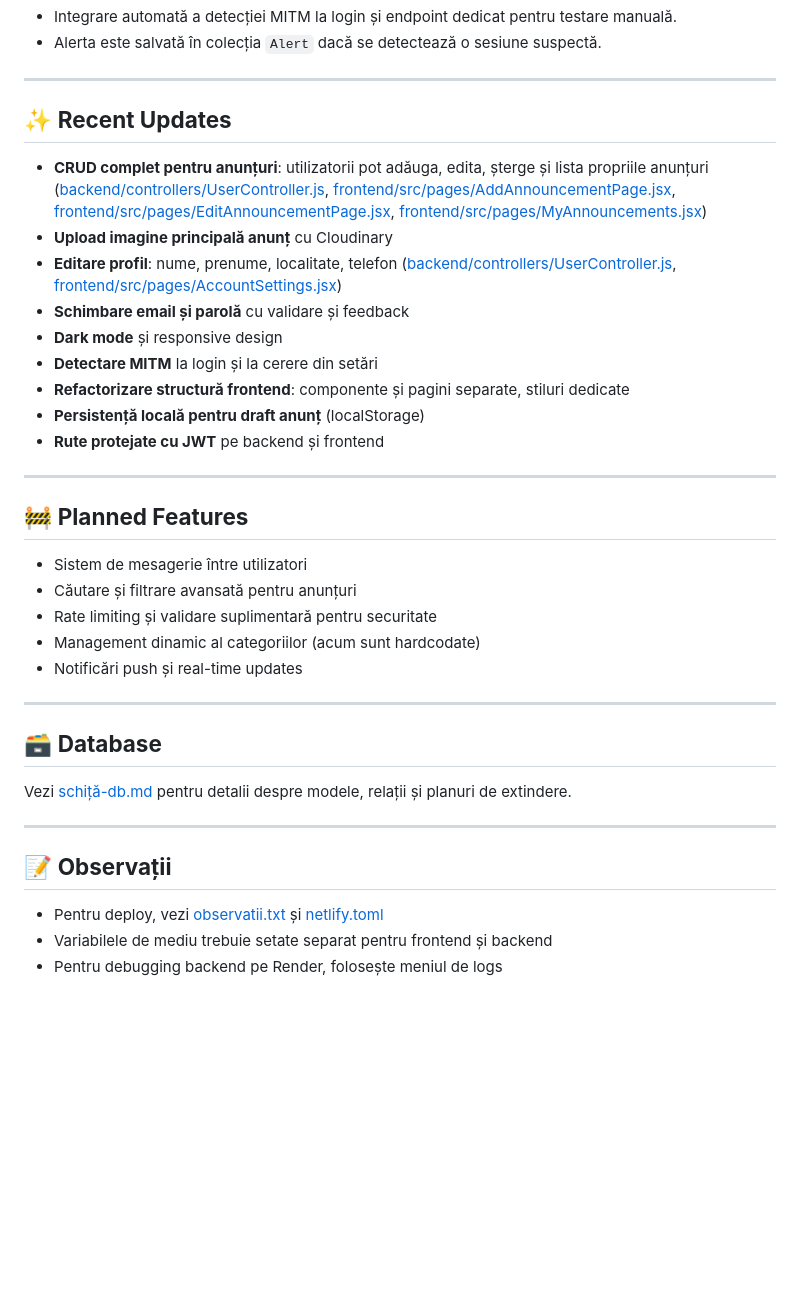
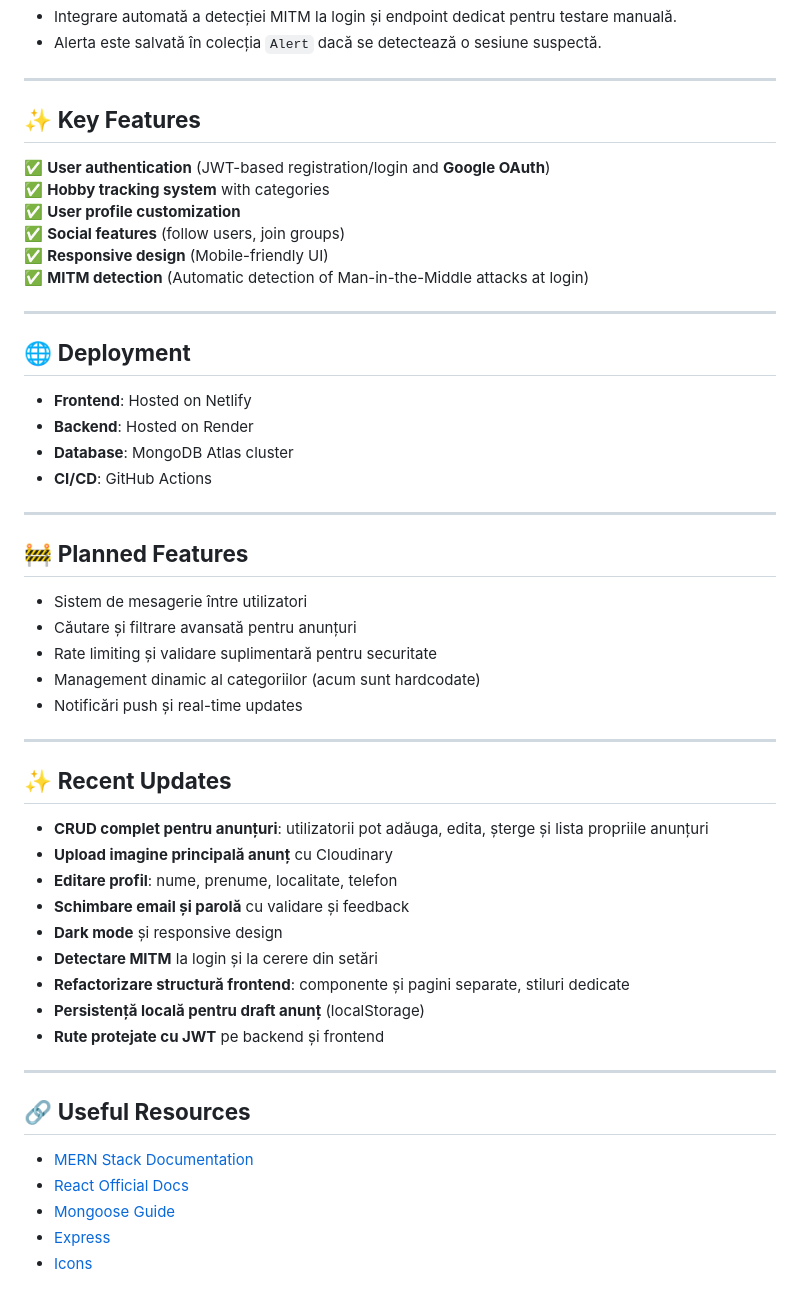
Before and after one commit to Botoaca-Florentina-Veronica/hobbiz-mui, a Markdown page: README.md, the part around the change printed below. Rendered like a GitHub page; blank space fills up the shorter version.

```diff
--- a/README.md
+++ b/README.md
@@ -104,16 +110,21 @@ hobbiz-mui
 
 ---
 
-## ✨ **Recent Updates**
-- **CRUD complet pentru anunțuri**: utilizatorii pot adăuga, edita, șterge și lista propriile anunțuri ([backend/controllers/UserController.js](backend/controllers/UserController.js), [frontend/src/pages/AddAnnouncementPage.jsx](frontend/src/pages/AddAnnouncementPage.jsx), [frontend/src/pages/EditAnnouncementPage.jsx](frontend/src/pages/EditAnnouncementPage.jsx), [frontend/src/pages/MyAnnouncements.jsx](frontend/src/pages/MyAnnouncements.jsx))
-- **Upload imagine principală anunț** cu Cloudinary
-- **Editare profil**: nume, prenume, localitate, telefon ([backend/controllers/UserController.js](backend/controllers/UserController.js), [frontend/src/pages/AccountSettings.jsx](frontend/src/pages/AccountSettings.jsx))
-- **Schimbare email și parolă** cu validare și feedback
-- **Dark mode** și responsive design
-- **Detectare MITM** la login și la cerere din setări
-- **Refactorizare structură frontend**: componente și pagini separate, stiluri dedicate
-- **Persistență locală pentru draft anunț** (localStorage)
-- **Rute protejate cu JWT** pe backend și frontend
+## ✨ **Key Features**
+✅ **User authentication** (JWT-based registration/login and **Google OAuth**)
+✅ **Hobby tracking system** with categories
+✅ **User profile customization**
+✅ **Social features** (follow users, join groups)
+✅ **Responsive design** (Mobile-friendly UI)
+✅ **MITM detection** (Automatic detection of Man-in-the-Middle attacks at login)
+
+---
+
+## 🌐 **Deployment**
+- **Frontend**: Hosted on Netlify
+- **Backend**: Hosted on Render
+- **Database**: MongoDB Atlas cluster
+- **CI/CD**: GitHub Actions
 
 ---
 
@@ -126,12 +137,22 @@ hobbiz-mui
 
 ---
 
-## 🗃️ **Database**
-Vezi [schiță-db.md](schiță-db.md) pentru detalii despre modele, relații și planuri de extindere.
+## ✨ **Recent Updates**
+- **CRUD complet pentru anunțuri**: utilizatorii pot adăuga, edita, șterge și lista propriile anunțuri
+- **Upload imagine principală anunț** cu Cloudinary
+- **Editare profil**: nume, prenume, localitate, telefon
+- **Schimbare email și parolă** cu validare și feedback
+- **Dark mode** și responsive design
+- **Detectare MITM** la login și la cerere din setări
+- **Refactorizare structură frontend**: componente și pagini separate, stiluri dedicate
+- **Persistență locală pentru draft anunț** (localStorage)
+- **Rute protejate cu JWT** pe backend și frontend
 
 ---
 
-## 📝 **Observații**
-- Pentru deploy, vezi [observatii.txt](observatii.txt) și [netlify.toml](frontend/netlify.toml)
-- Variabilele de mediu trebuie setate separat pentru frontend și backend
-- Pentru debugging backend pe Render, folosește meniul de logs
+## 🔗 **Useful Resources**
+- [MERN Stack Documentation](https://www.mongodb.com/mern-stack)
+- [React Official Docs](https://react.dev/)
+- [Mongoose Guide](https://mongoosejs.com/docs/guide.html)
+- [Express](https://expressjs.com/)
+- [Icons](https://www.flaticon.com/)
```
Also changed, not shown: other parts of README.md (+23 -17 lines).
